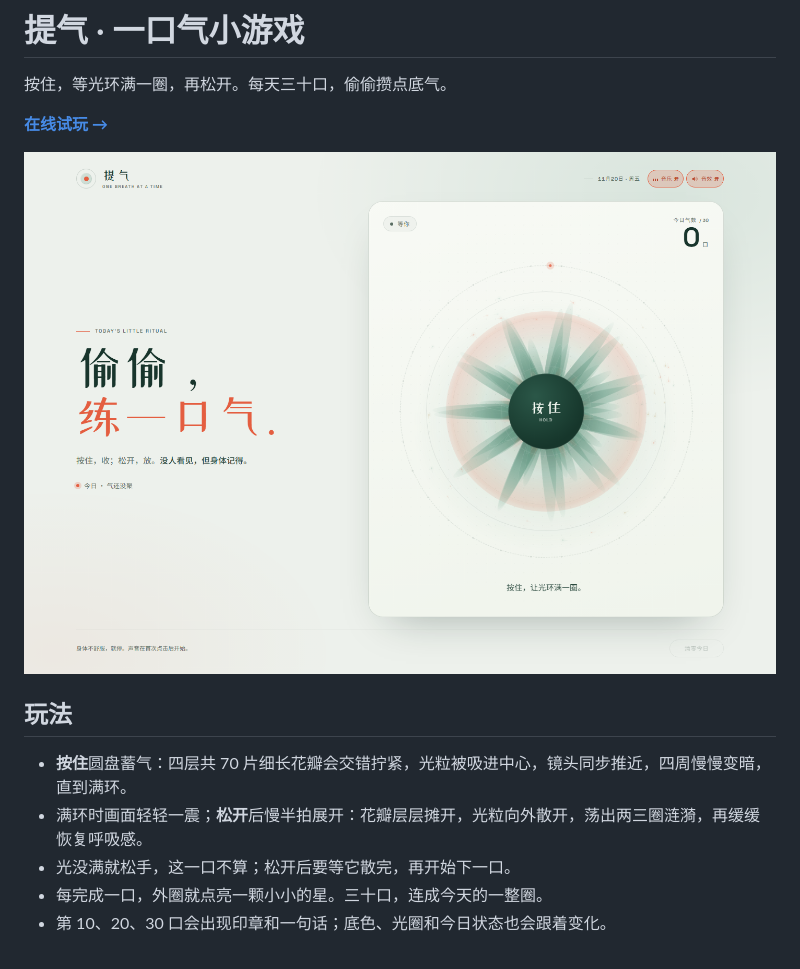
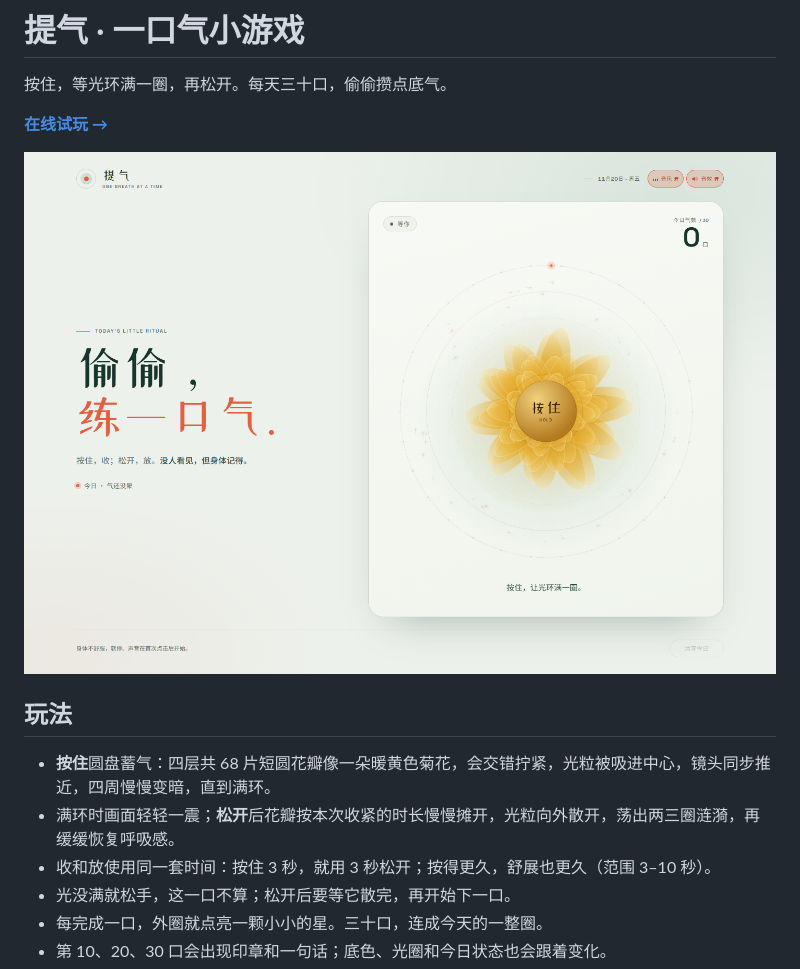
Before and after one commit to Humanv/kegel-exercise, a Markdown page: README.md, the part around the change. Rendered like a GitHub page; pictures changed too: preview.png.

```diff
--- a/README.md
+++ b/README.md
@@ -8,8 +8,9 @@
 
 ## 玩法
 
-- **按住**圆盘蓄气：四层共 70 片细长花瓣会交错拧紧，光粒被吸进中心，镜头同步推近，四周慢慢变暗，直到满环。
-- 满环时画面轻轻一震；**松开**后慢半拍展开：花瓣层层摊开，光粒向外散开，荡出两三圈涟漪，再缓缓恢复呼吸感。
+- **按住**圆盘蓄气：四层共 68 片短圆花瓣像一朵暖黄色菊花，会交错拧紧，光粒被吸进中心，镜头同步推近，四周慢慢变暗，直到满环。
+- 满环时画面轻轻一震；**松开**后花瓣按本次收紧的时长慢慢摊开，光粒向外散开，荡出两三圈涟漪，再缓缓恢复呼吸感。
+- 收和放使用同一套时间：按住 3 秒，就用 3 秒松开；按得更久，舒展也更久（范围 3–10 秒）。
 - 光没满就松手，这一口不算；松开后要等它散完，再开始下一口。
 - 每完成一口，外圈就点亮一颗小小的星。三十口，连成今天的一整圈。
 - 第 10、20、30 口会出现印章和一句话；底色、光圈和今日状态也会跟着变化。
```
Also changed, not shown: 1 other file.
